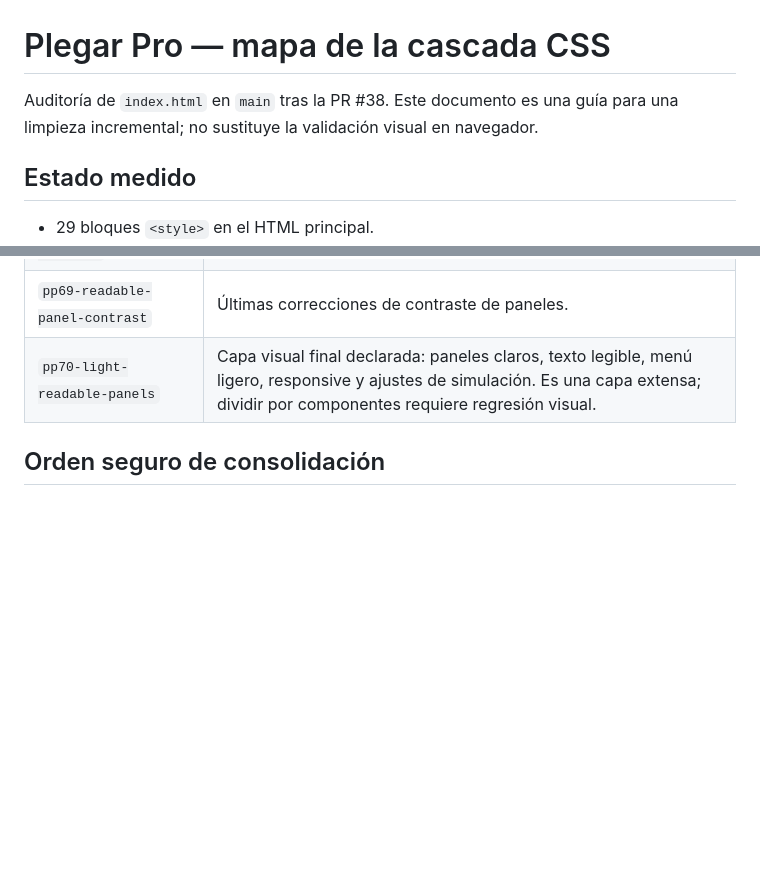
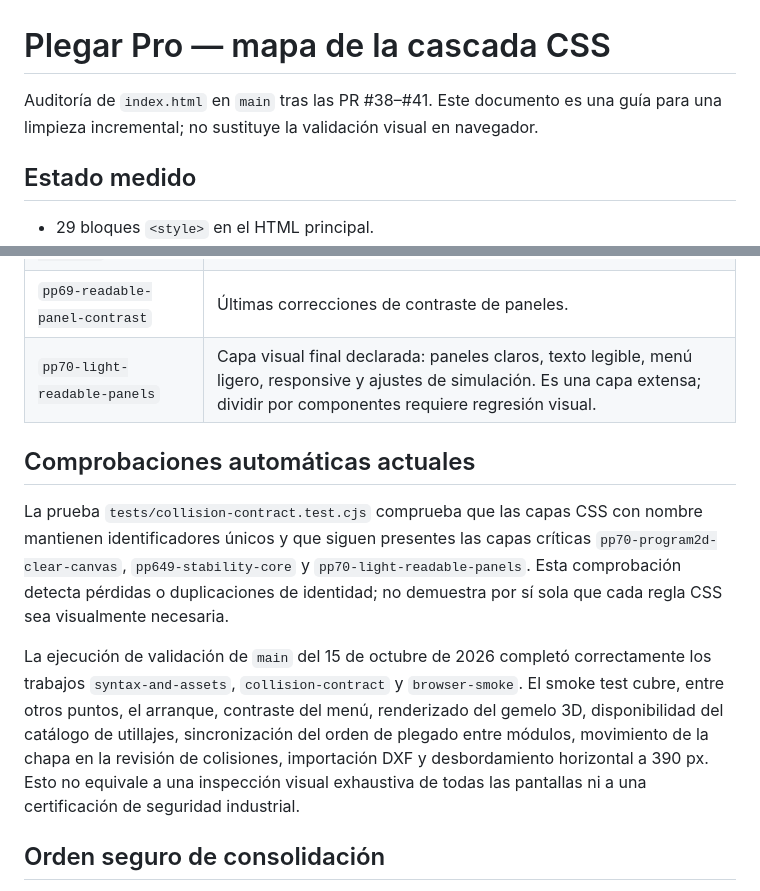
Before and after one commit to warks1/Plegar_Pro, a Markdown page: docs/css-cascade-audit.md, 2 parts joined by grey strips. Drawn GitHub-style; blank space fills up the shorter version.

Commit message:
Actualizar auditoría CSS y cobertura de pruebas
Documenta las verificaciones automatizadas reales y sus límites; no modifica el comportamiento de la aplicación.

```diff
--- a/docs/css-cascade-audit.md
+++ b/docs/css-cascade-audit.md
@@ -1,6 +1,6 @@
 # Plegar Pro — mapa de la cascada CSS
 
-Auditoría de `index.html` en `main` tras la PR #38. Este documento es una guía para una limpieza incremental; no sustituye la validación visual en navegador.
+Auditoría de `index.html` en `main` tras las PR #38–#41. Este documento es una guía para una limpieza incremental; no sustituye la validación visual en navegador.
 
 ## Estado medido
 
@@ -41,6 +41,12 @@ Auditoría de `index.html` en `main` tras la PR #38. Este documento es una guía
 | `pp69-readable-panel-contrast` | Últimas correcciones de contraste de paneles. |
 | `pp70-light-readable-panels` | Capa visual final declarada: paneles claros, texto legible, menú ligero, responsive y ajustes de simulación. Es una capa extensa; dividir por componentes requiere regresión visual. |
 
+## Comprobaciones automáticas actuales
+
+La prueba `tests/collision-contract.test.cjs` comprueba que las capas CSS con nombre mantienen identificadores únicos y que siguen presentes las capas críticas `pp70-program2d-clear-canvas`, `pp649-stability-core` y `pp70-light-readable-panels`. Esta comprobación detecta pérdidas o duplicaciones de identidad; no demuestra por sí sola que cada regla CSS sea visualmente necesaria.
+
+La ejecución de validación de `main` del 15 de octubre de 2026 completó correctamente los trabajos `syntax-and-assets`, `collision-contract` y `browser-smoke`. El smoke test cubre, entre otros puntos, el arranque, contraste del menú, renderizado del gemelo 3D, disponibilidad del catálogo de utillajes, sincronización del orden de plegado entre módulos, movimiento de la chapa en la revisión de colisiones, importación DXF y desbordamiento horizontal a 390 px. Esto no equivale a una inspección visual exhaustiva de todas las pantallas ni a una certificación de seguridad industrial.
+
 ## Orden seguro de consolidación
 
 1. Mantener la capa final y el bloqueo de overlay 2D hasta que exista una prueba visual que demuestre equivalencia.
```
